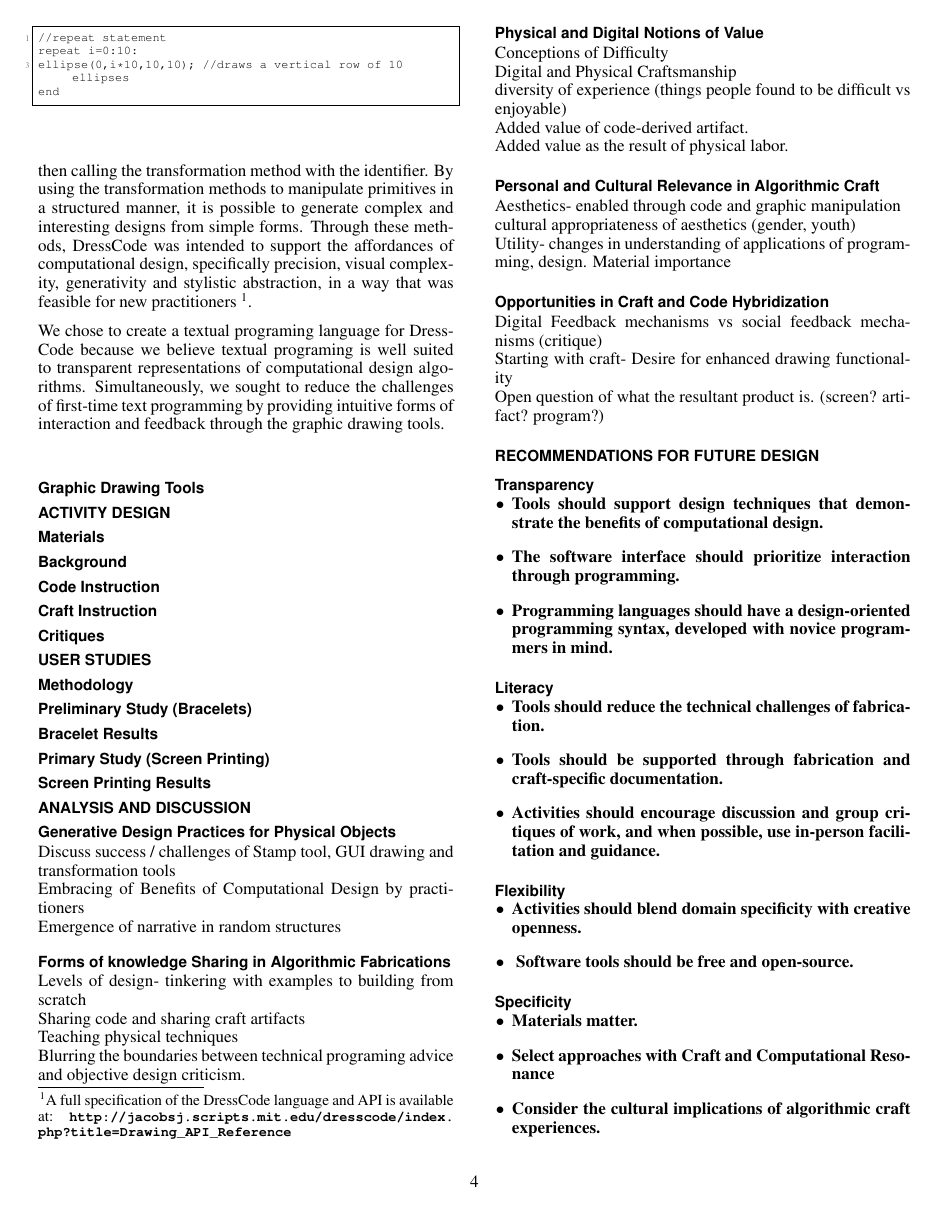
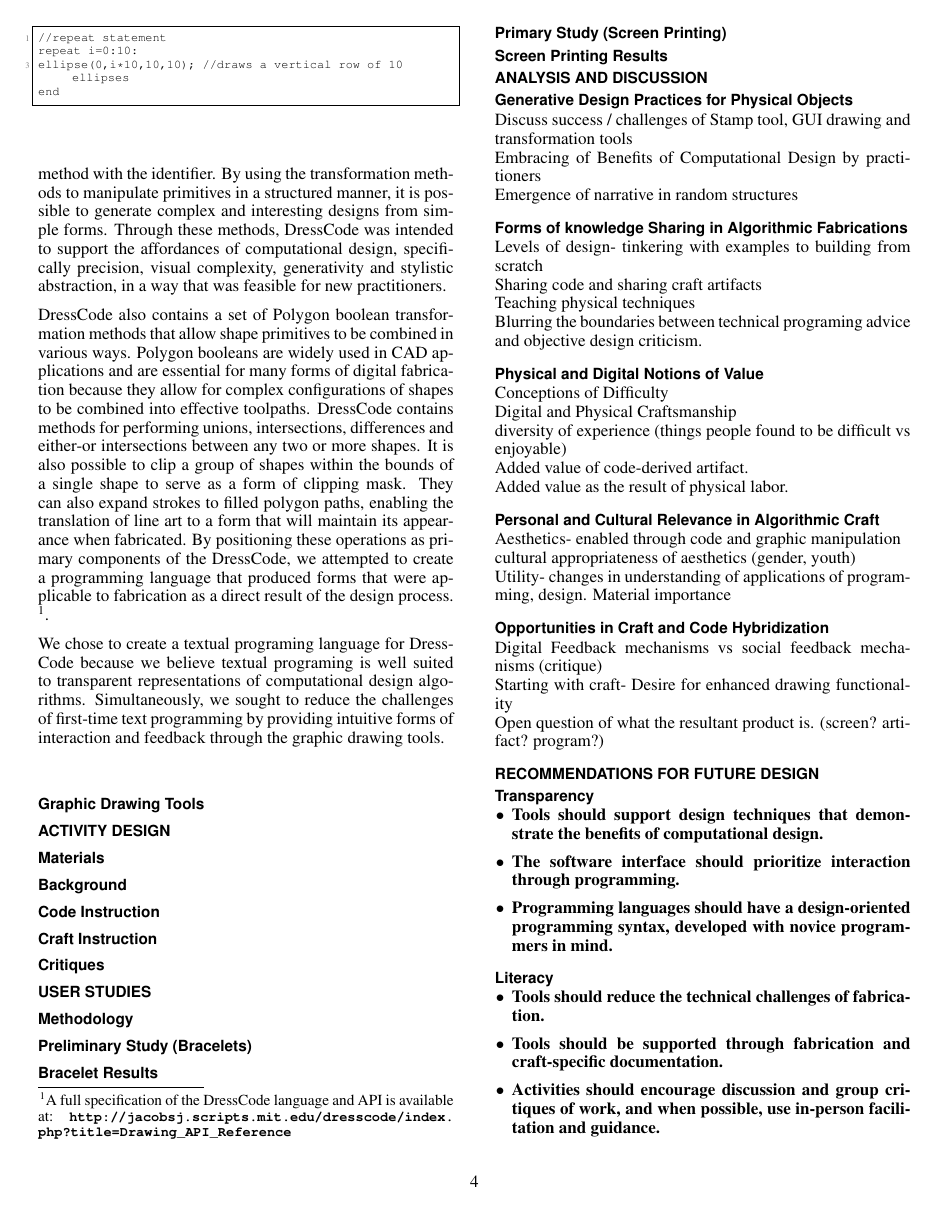
Before and after one commit to pixelmaid/dresscodechi, a LaTeX document (dresscode.tex): page 4 of 5. Compiled offline with pdfLaTeX.

Commit message:
updates to programing section:

```diff
--- a/dresscode.tex
+++ b/dresscode.tex
@@ -220,7 +220,10 @@ DressCode features a custom textual programing language with native 2D drawing f
 
 The DressCode drawing API is organized around the creation and transformation of shape primitives including points, lines, curves, polygons, ellipses, rectangles and imported SVG shapes.There is no ``draw" method for DressCode. Instead all primitives are automatically drawn in the display panel in the order of their initialization. This was designed to make it as easy as possible to have one's design appear on the screen. If a user does not want a primitive to appear on the screen, they can hide it with the hide method.
 
- All primitives can be modified through a set of transformation methods that allow them to be rotated, scaled, moved or combined with other primitives. Transformations on a primitive are performed by assigning an identifier to the primitive, and then calling the transformation method with the identifier. By using the transformation methods to manipulate primitives in a structured manner, it is possible to generate complex and interesting designs from simple forms. Through these methods, DressCode was intended to support the affordances of computational design, specifically precision, visual complexity, generativity and stylistic abstraction, in a way that was feasible for new practitioners \footnote{A full specification of the DressCode language and API is available at: \url{http://jacobsj.scripts.mit.edu/dresscode/index.php?title=Drawing_API_Reference}}.
+ All primitives can be modified through a set of transformation methods that allow them to be rotated, scaled or moved. Transformations on a primitive are performed by assigning an identifier to the primitive, and then calling the transformation method with the identifier. By using the transformation methods to manipulate primitives in a structured manner, it is possible to generate complex and interesting designs from simple forms. Through these methods, DressCode was intended to support the affordances of computational design, specifically precision, visual complexity, generativity and stylistic abstraction, in a way that was feasible for new practitioners.
+
+DressCode also contains a set of Polygon boolean transformation methods that allow shape primitives to be combined in various ways. Polygon booleans are widely used in CAD applications and are essential for many forms of digital fabrication because they allow for complex configurations of shapes to be combined into effective toolpaths. DressCode contains methods for performing unions, intersections, differences and either-or intersections between any two or more shapes. It is also possible to clip a group of shapes within the bounds of a single shape to serve as a form of clipping mask. They can also expand strokes to filled polygon paths, enabling the translation of line art to a form that will maintain its appearance when fabricated. By positioning these operations as primary components of the DressCode, we attempted to create a programming language that produced forms that were applicable to fabrication as a direct result of the design process.
+ \footnote{A full specification of the DressCode language and API is available at: \url{http://jacobsj.scripts.mit.edu/dresscode/index.php?title=Drawing_API_Reference}}.
 
 We chose to create a textual programing language for DressCode because we believe textual programing is well suited to transparent representations of computational design algorithms. Simultaneously, we sought to reduce the challenges of first-time text programming by providing intuitive forms of interaction and feedback through the graphic drawing tools.
 
```
Also changed, not shown: dresscode.pdf, 2 other files.
